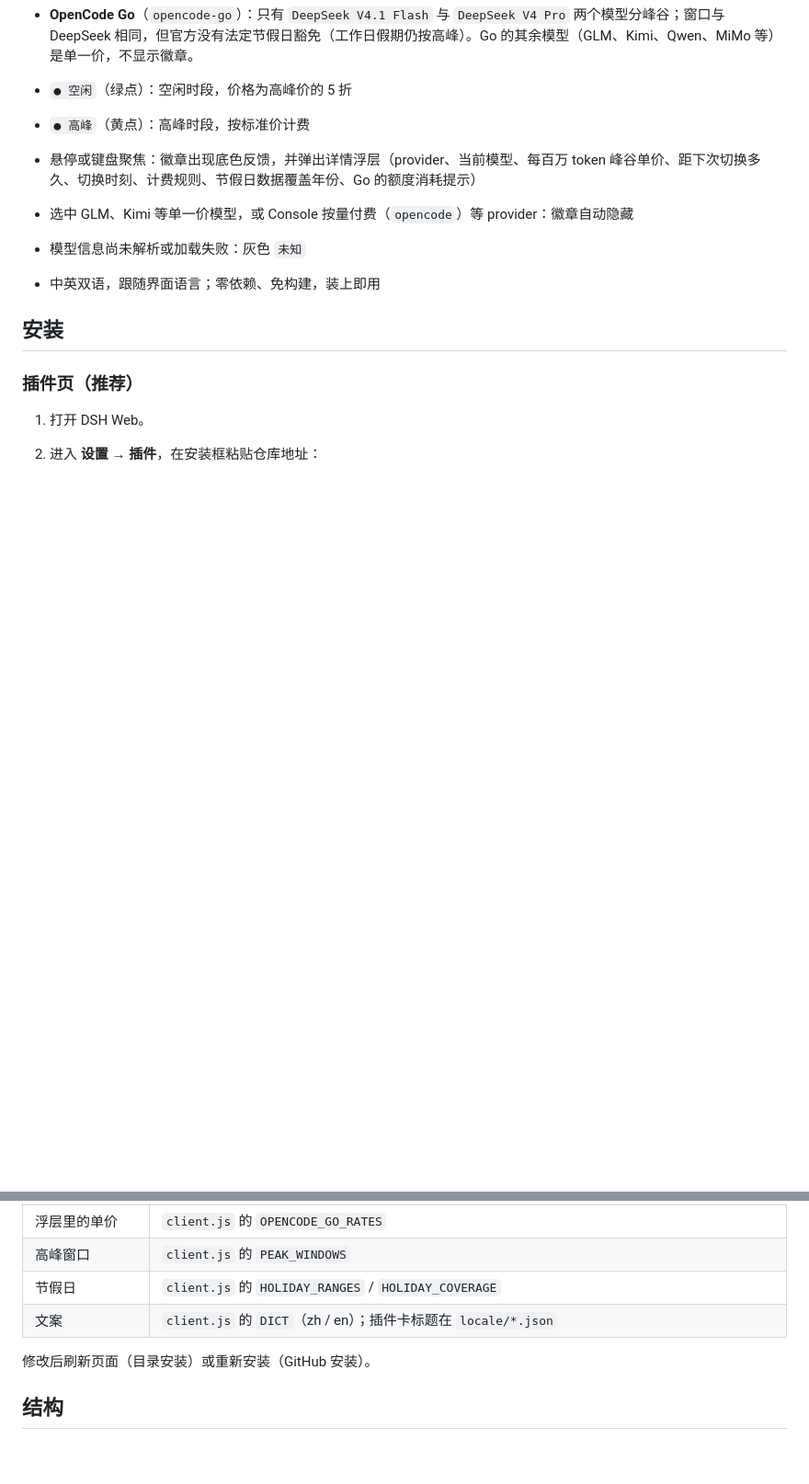
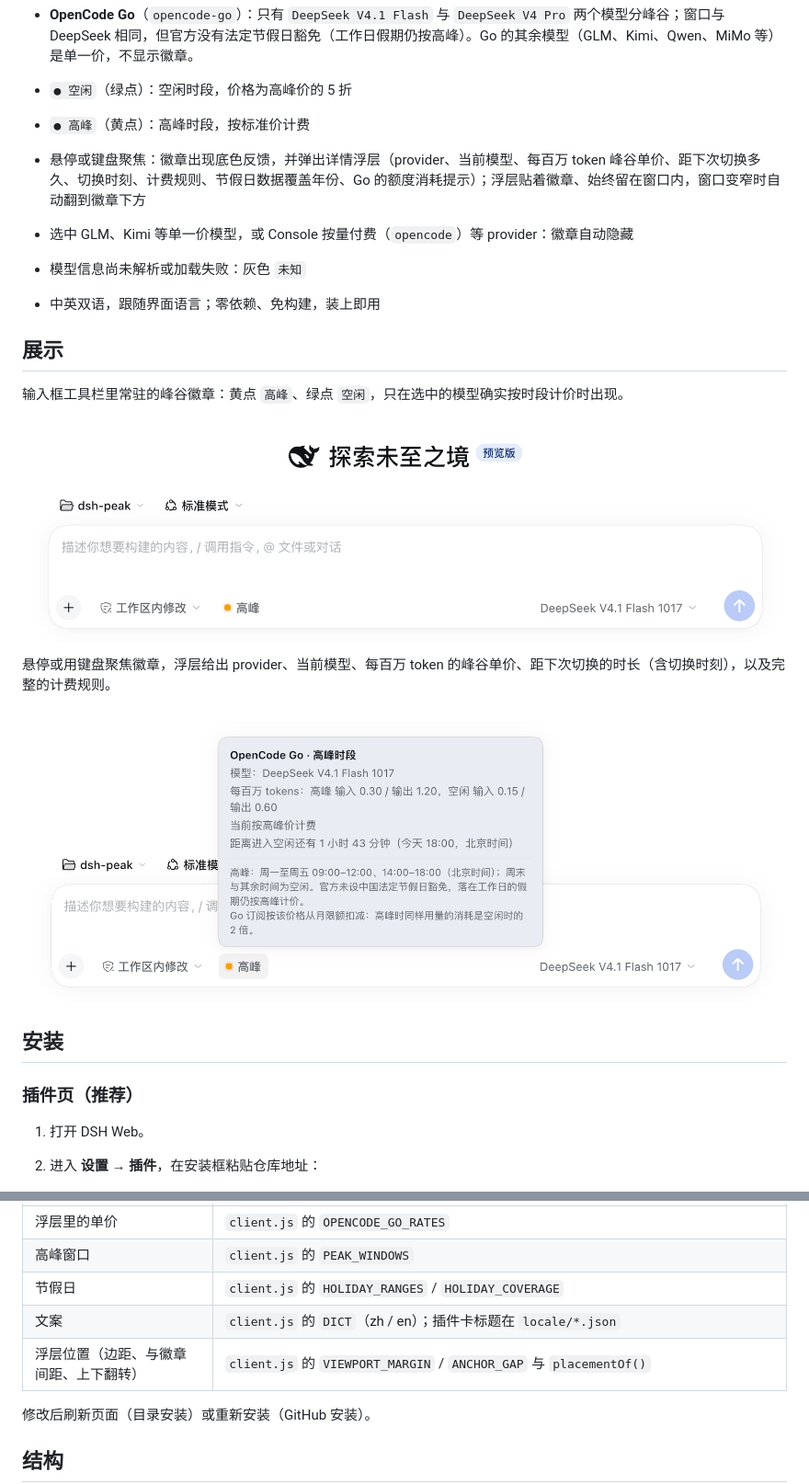
Before and after one commit to moonmoonCL/dsh-provider-peak, a Markdown page: README.md, 2 parts joined by grey strips. Shown at 92% size. GitHub-like rendering; pictures changed too: docs/images/badge.png (added), docs/images/tooltip.png (added); blank space fills up the shorter version.

Commit message:
docs: add screenshots to README
Crop the two captures to the composer/panel area and embed them in both
READMEs under a showcase section.

```diff
--- a/README.md
+++ b/README.md
@@ -11,10 +11,20 @@ DSH（DeepSeek Harness）Web 插件。在会话输入框工具栏常驻一枚小
 
 - `● 空闲`（绿点）：空闲时段，价格为高峰价的 5 折
 - `● 高峰`（黄点）：高峰时段，按标准价计费
-- 悬停或键盘聚焦：徽章出现底色反馈，并弹出详情浮层（provider、当前模型、每百万 token 峰谷单价、距下次切换多久、切换时刻、计费规则、节假日数据覆盖年份、Go 的额度消耗提示）
+- 悬停或键盘聚焦：徽章出现底色反馈，并弹出详情浮层（provider、当前模型、每百万 token 峰谷单价、距下次切换多久、切换时刻、计费规则、节假日数据覆盖年份、Go 的额度消耗提示）；浮层贴着徽章、始终留在窗口内，窗口变窄时自动翻到徽章下方
 - 选中 GLM、Kimi 等单一价模型，或 Console 按量付费（`opencode`）等 provider：徽章自动隐藏
 - 模型信息尚未解析或加载失败：灰色 `未知`
 - 中英双语，跟随界面语言；零依赖、免构建，装上即用
+
+## 展示
+
+输入框工具栏里常驻的峰谷徽章：黄点 `高峰`、绿点 `空闲`，只在选中的模型确实按时段计价时出现。
+
+<img src="docs/images/badge.png" width="880" alt="输入框工具栏中的峰谷徽章，显示黄点与「高峰」">
+
+悬停或用键盘聚焦徽章，浮层给出 provider、当前模型、每百万 token 的峰谷单价、距下次切换的时长（含切换时刻），以及完整的计费规则。
+
+<img src="docs/images/tooltip.png" width="880" alt="悬停徽章后弹出的详情浮层，列出 provider、模型、单价与峰谷时段规则">
 
 ## 安装
 
@@ -106,6 +116,7 @@ const HOLIDAY_COVERAGE = '2026';
 | 高峰窗口 | `client.js` 的 `PEAK_WINDOWS` |
 | 节假日 | `client.js` 的 `HOLIDAY_RANGES` / `HOLIDAY_COVERAGE` |
 | 文案 | `client.js` 的 `DICT`（zh / en）；插件卡标题在 `locale/*.json` |
+| 浮层位置（边距、与徽章间距、上下翻转） | `client.js` 的 `VIEWPORT_MARGIN` / `ANCHOR_GAP` 与 `placementOf()` |
 
 修改后刷新页面（目录安装）或重新安装（GitHub 安装）。
 
```
Also changed, not shown: other parts of README.md (+6 -4 lines), README.en.md (+14 -3 lines).
